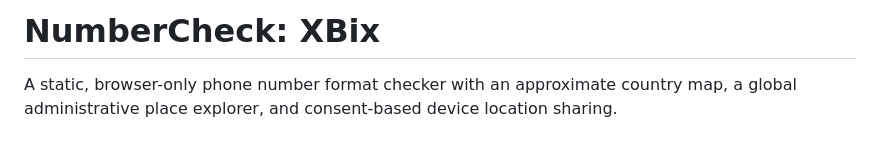
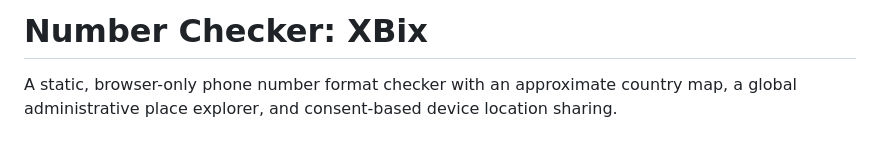
Before and after one commit to theriazul/XBix, a Markdown page: README.md, the part around the change. Rendered like a GitHub page.

Commit message:
Update project title in README

```diff
--- a/README.md
+++ b/README.md
@@ -1,4 +1,4 @@
-# NumberCheck: XBix
+# Number Checker: XBix
 
 A static, browser-only phone number format checker with an approximate country map, a global administrative place explorer, and consent-based device location sharing.
 
```
